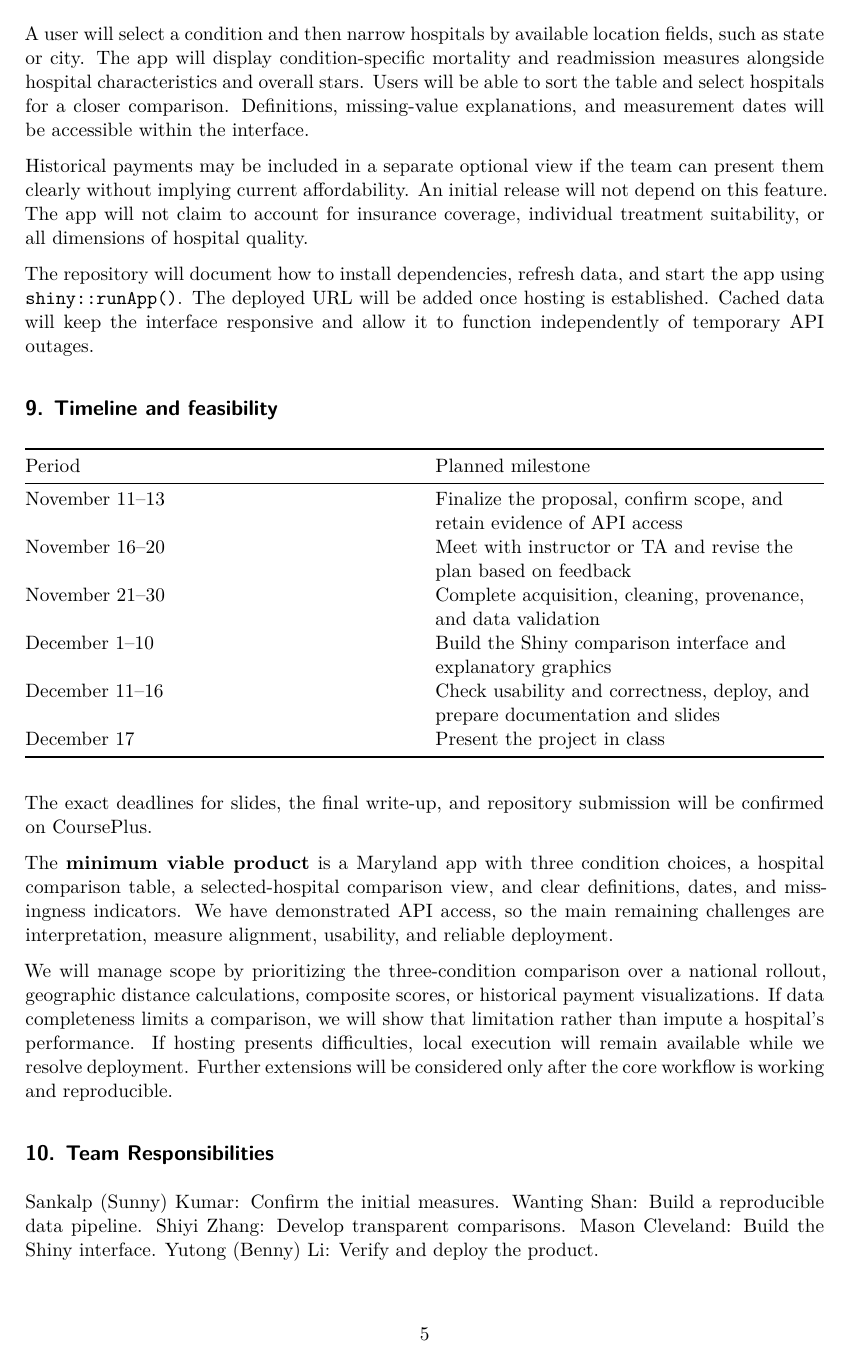
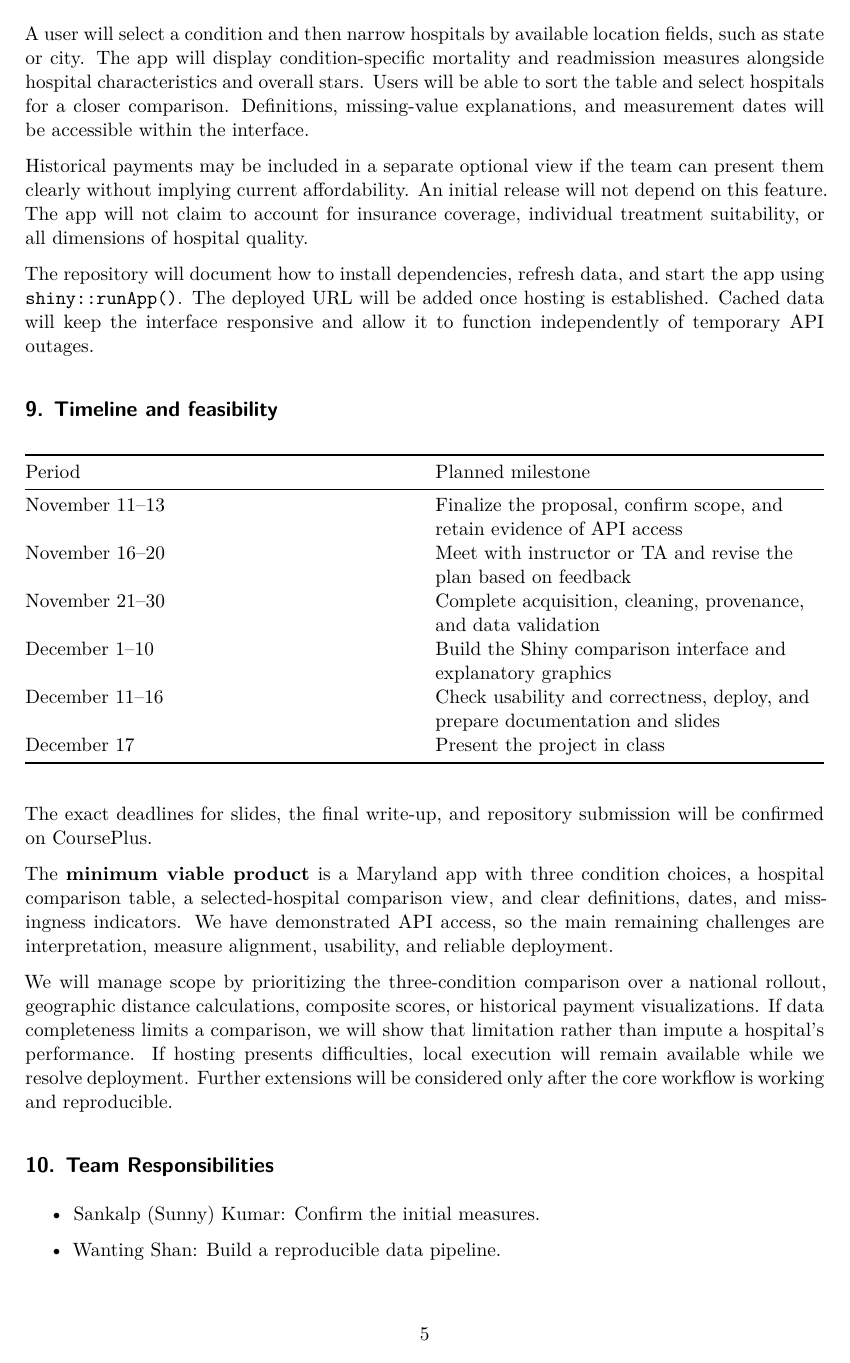
Before and after one commit to SunnyKumar555/paradigms_final_project, a Quarto document (output/pdf/final_project_proposal.qmd): page 5 of 6. Rendered offline with R 4.5, knitr and Pandoc in place of Quarto, then LaTeX, with nearby package versions.

Commit message:
Format team responsibilities section

```diff
--- a/output/pdf/final_project_proposal.qmd
+++ b/output/pdf/final_project_proposal.qmd
@@ -135,8 +135,6 @@ We will manage scope by prioritizing the three-condition comparison over a natio
 
 ## 10. Team Responsibilities
 
-Sankalp (Sunny) Kumar: Confirm the initial measures.
-Wanting Shan: Build a reproducible data pipeline.
-Shiyi Zhang: Develop transparent comparisons.
-Mason Cleveland: Build the Shiny interface.
-Yutong (Benny) Li: Verify and deploy the product.
+- Sankalp (Sunny) Kumar: Confirm the initial measures.
+
+- Wanting Shan: Build a reproducible data pipeline.
```
Also changed, not shown: output/pdf/final_project_proposal.qmd (6 more changed lines).
